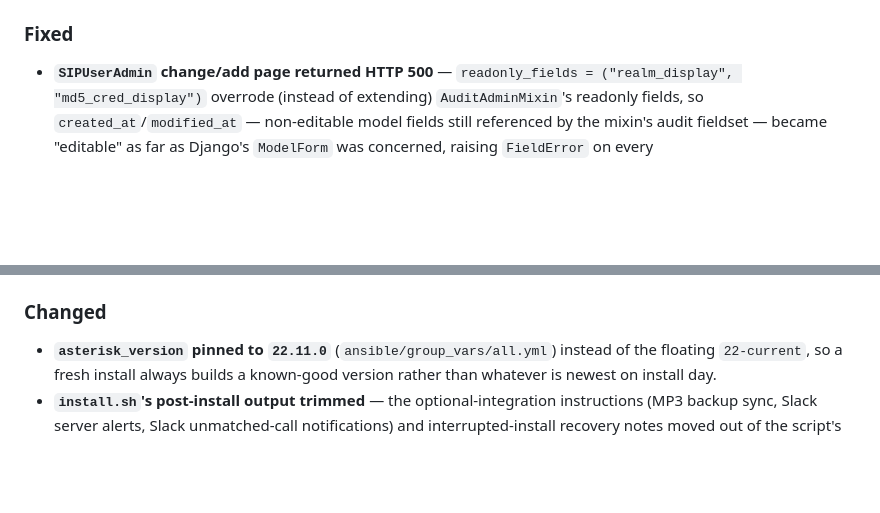
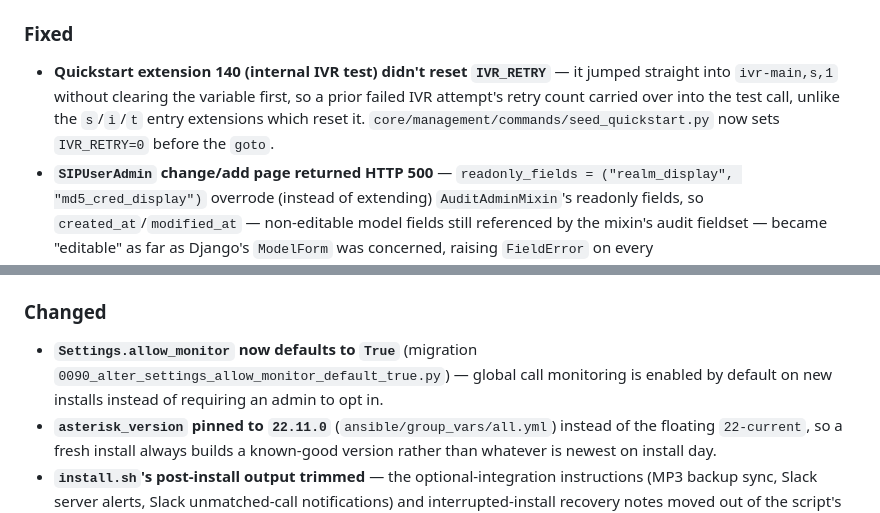
Before and after one commit to radetsky/PearlPBX2, a Markdown page: CHANGELOG.md, 2 parts joined by grey strips. Drawn GitHub-style; blank space fills up the shorter version.

Commit message:
update changelog

```diff
--- a/CHANGELOG.md
+++ b/CHANGELOG.md
@@ -42,6 +42,7 @@ The format is based on [Keep a Changelog](https://keepachangelog.com/en/1.0.0/).
 
 ### Fixed
 
+- **Quickstart extension 140 (internal IVR test) didn't reset `IVR_RETRY`** — it jumped straight into `ivr-main,s,1` without clearing the variable first, so a prior failed IVR attempt's retry count carried over into the test call, unlike the `s`/`i`/`t` entry extensions which reset it. `core/management/commands/seed_quickstart.py` now sets `IVR_RETRY=0` before the `goto`.
 - **`SIPUserAdmin` change/add page returned HTTP 500** — `readonly_fields = ("realm_display", "md5_cred_display")` overrode (instead of extending) `AuditAdminMixin`'s readonly fields, so `created_at`/`modified_at` — non-editable model fields still referenced by the mixin's audit fieldset — became "editable" as far as Django's `ModelForm` was concerned, raising `FieldError` on every `/admin/core/sipuser/<id>/change/` request. `core/mixins/audit_admin.py`'s `AuditAdminMixin` now provides a `get_readonly_fields()` override that unions the audit fields in regardless of what a subclass sets, so a subclass declaring its own `readonly_fields` (as `SIPUserAdmin`/`QueueAdmin` do) can no longer drop them by accident.
 - **WebRTC (wss) SIP users were dialed into a context that was never generated** — `__make_pjsip_conf_webrtc_user()` in `core/conf.py` emitted `context=<username>` for every WebRTC endpoint instead of the user's routing table, but nothing in `make_dialplan_contexts()`/`make_routing_tables()` ever generates a context named after a username — so an inbound call from a WebRTC user landed in a nonexistent context and went nowhere. Now uses `user.routing_table.name`, matching how regular (non-WebRTC) endpoints are generated.
 - **AEL dialplan validator didn't check `goto`/`Goto()` targets** — a bare `goto +0681231231,1;` (leading unquoted `+`) passed Django's validation but was rejected by Asterisk's AEL compiler at reload time with a syntax error. `core/validators.py` now validates both the bare-`goto` and `Goto()` call forms.
@@ -53,6 +54,7 @@ The format is based on [Keep a Changelog](https://keepachangelog.com/en/1.0.0/).
 
 ### Changed
 
+- **`Settings.allow_monitor` now defaults to `True`** (migration `0090_alter_settings_allow_monitor_default_true.py`) — global call monitoring is enabled by default on new installs instead of requiring an admin to opt in.
 - **`asterisk_version` pinned to `22.11.0`** (`ansible/group_vars/all.yml`) instead of the floating `22-current`, so a fresh install always builds a known-good version rather than whatever is newest on install day.
 - **`install.sh`'s post-install output trimmed** — the optional-integration instructions (MP3 backup sync, Slack server alerts, Slack unmatched-call notifications) and interrupted-install recovery notes moved out of the script's echoed output and into `docs/{en,es,ua}/quickstart.md`, which the script now points to instead of printing everything inline.
 
```
